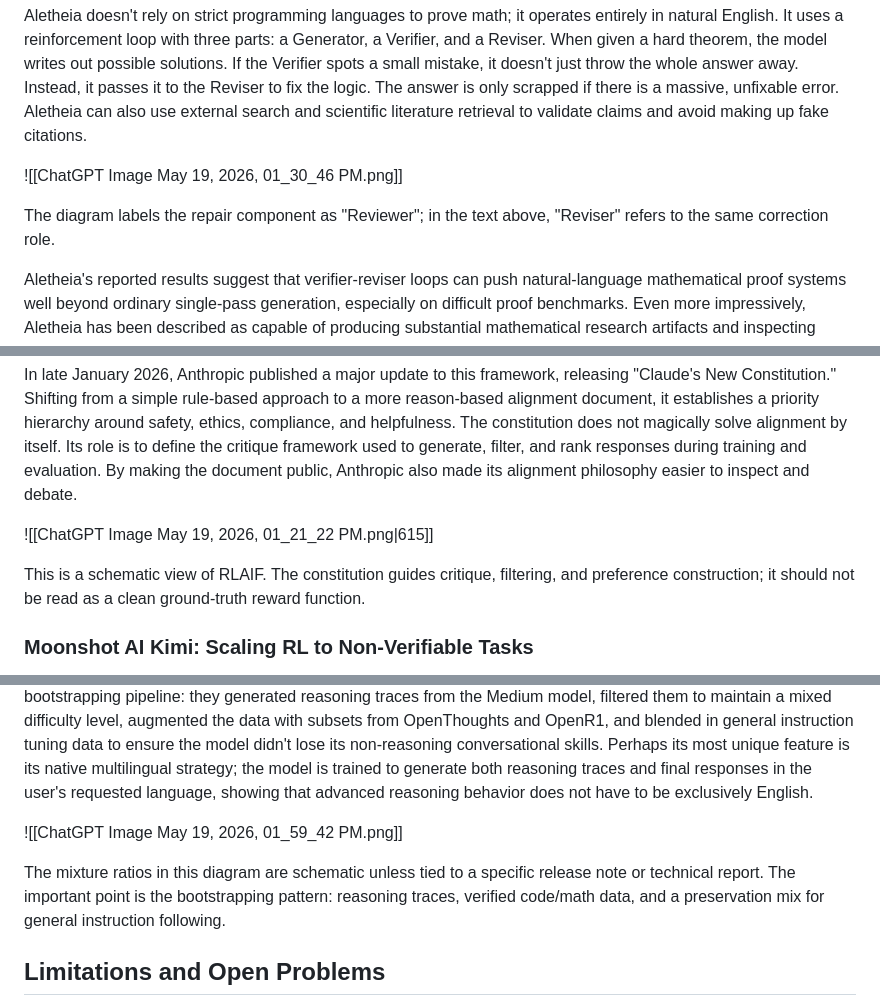
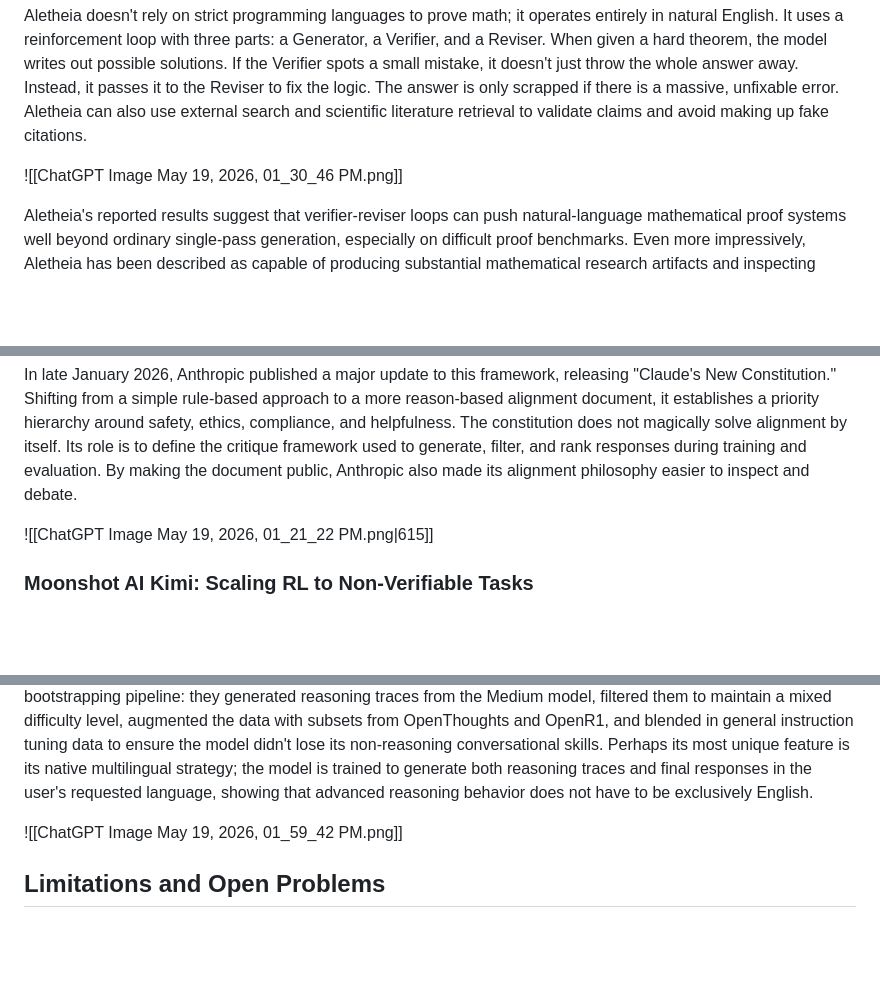
Before and after one commit to JorgeAV-ai/backup-Obsidian, a Markdown page: Blog-research/Applications of Reinforcement Learning in Current Frontier LLM Models.md, 3 parts joined by grey strips. GitHub-like rendering; blank space fills up the shorter version.

Commit message:
docs: remove extra rl figure comments

```diff
--- a/Blog-research/Applications of Reinforcement Learning in Current Frontier LLM Models.md
+++ b/Blog-research/Applications of Reinforcement Learning in Current Frontier LLM Models.md
@@ -91,8 +91,6 @@ Aletheia doesn't rely on strict programming languages to prove math; it operates
 
 ![[ChatGPT Image May 19, 2026, 01_30_46 PM.png]]
 
-The diagram labels the repair component as "Reviewer"; in the text above, "Reviser" refers to the same correction role.
-
 Aletheia's reported results suggest that verifier-reviser loops can push natural-language mathematical proof systems well beyond ordinary single-pass generation, especially on difficult proof benchmarks. Even more impressively, Aletheia has been described as capable of producing substantial mathematical research artifacts and inspecting machine learning algorithms. The important technical point is not just the score, but the loop: generate, verify, revise, and only then accept the proof.
 
 ### Anthropic Claude: Formal Constitutions and RLAIF
@@ -104,8 +102,6 @@ This method, called Reinforcement Learning from AI Feedback (RLAIF), forces the
 In late January 2026, Anthropic published a major update to this framework, releasing "Claude's New Constitution." Shifting from a simple rule-based approach to a more reason-based alignment document, it establishes a priority hierarchy around safety, ethics, compliance, and helpfulness. The constitution does not magically solve alignment by itself. Its role is to define the critique framework used to generate, filter, and rank responses during training and evaluation. By making the document public, Anthropic also made its alignment philosophy easier to inspect and debate.
 
 ![[ChatGPT Image May 19, 2026, 01_21_22 PM.png|615]]
-
-This is a schematic view of RLAIF. The constitution guides critique, filtering, and preference construction; it should not be read as a clean ground-truth reward function.
 
 ### Moonshot AI Kimi: Scaling RL to Non-Verifiable Tasks
 
@@ -122,8 +118,6 @@ In early 2025, Mistral AI entered the frontier reasoning race with the release o
 Mistral's approach contrasts with labs that rely entirely on distilling traces from larger, closed models. Magistral was presented as a reasoning-focused extension of Mistral's frontier model family, with reinforcement learning playing a central role in its post-training. To create the highly efficient Magistral Small, Mistral utilized a sophisticated bootstrapping pipeline: they generated reasoning traces from the Medium model, filtered them to maintain a mixed difficulty level, augmented the data with subsets from OpenThoughts and OpenR1, and blended in general instruction tuning data to ensure the model didn't lose its non-reasoning conversational skills. Perhaps its most unique feature is its native multilingual strategy; the model is trained to generate both reasoning traces and final responses in the user's requested language, showing that advanced reasoning behavior does not have to be exclusively English.
 
 ![[ChatGPT Image May 19, 2026, 01_59_42 PM.png]]
-
-The mixture ratios in this diagram are schematic unless tied to a specific release note or technical report. The important point is the bootstrapping pattern: reasoning traces, verified code/math data, and a preservation mix for general instruction following.
 
 ## Limitations and Open Problems
 
```
